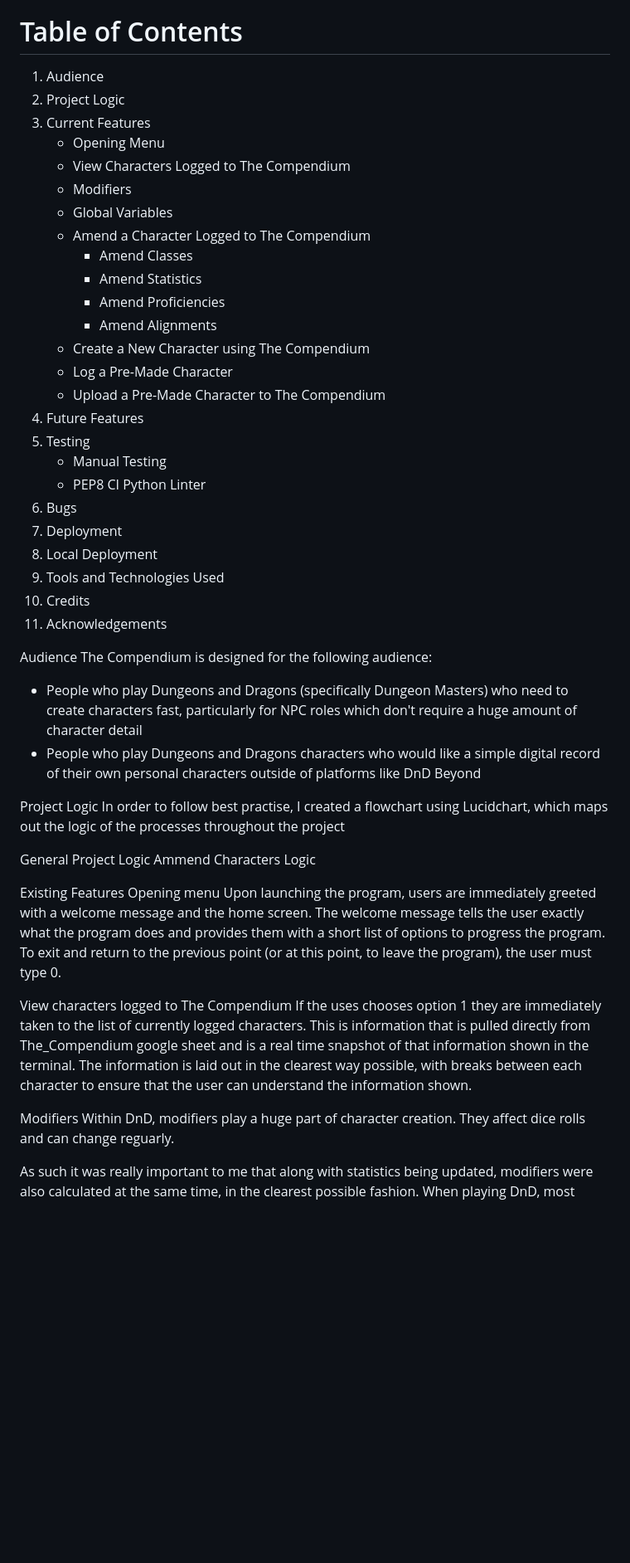
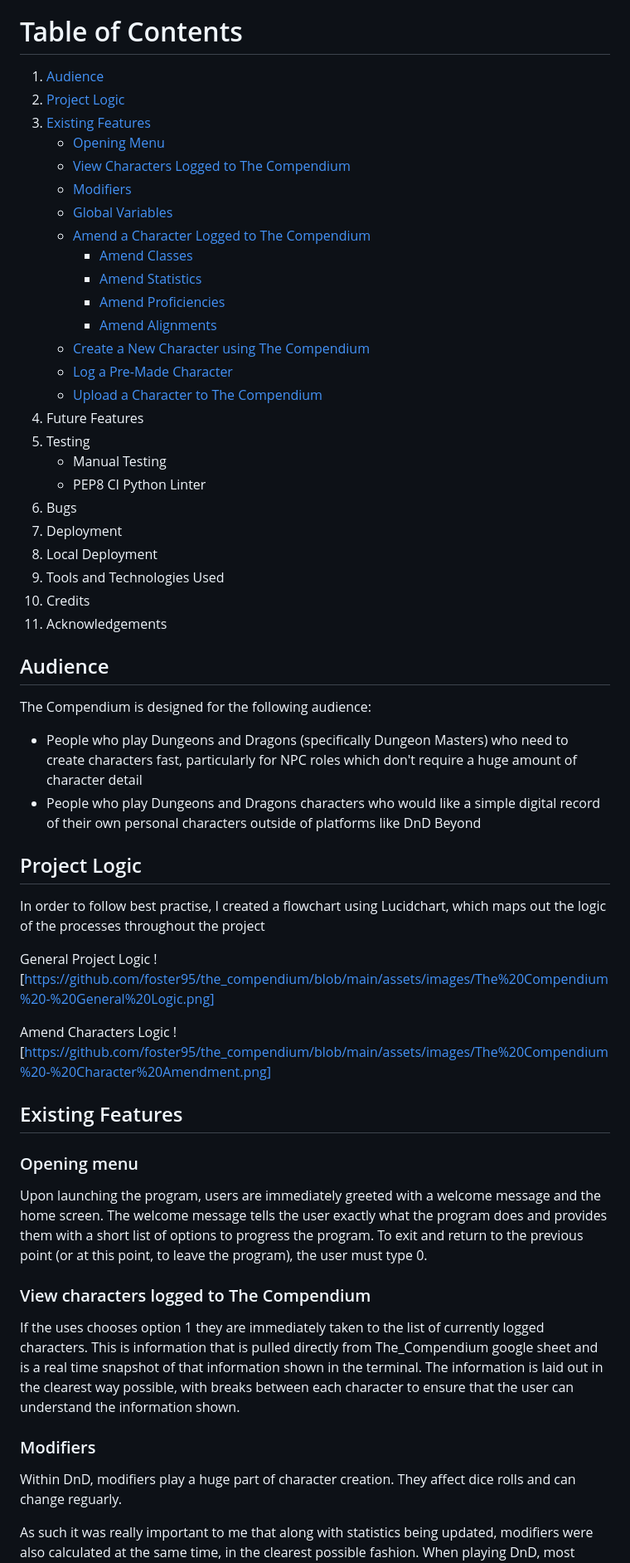
Before and after one commit to foster95/the_compendium, a Markdown page: README.md, the part around the change printed below. Shown: that part at 83% size. Drawn GitHub-style; blank space fills up the shorter version.

```diff
--- a/README.md
+++ b/README.md
@@ -6,21 +6,21 @@ Project 03 by Alice Foster
 The Compendium is a Python built project which is built around the concept of character creation for Dungeons and Dragon's (known colloquially as DnD). The project is connected to a Google Sheet and allows users to do the following: See all the characters already logged to the Google Sheet, Create a character using randomised features provided by the Compendium terminal and upload the details of a pre-made DnD character the user already has. Any characters created using The Compendium are automatically uploaded to the Google Sheet. Users can choose if they want to upload the pre-made character to the Google Sheet.
 
 # Table of Contents
-1. Audience
-2. Project Logic
-3. Current Features
-    * Opening Menu
-    * View Characters Logged to The Compendium
-    * Modifiers
-    * Global Variables
-    * Amend a Character Logged to The Compendium
-        * Amend Classes
-        * Amend Statistics
-        * Amend Proficiencies
-        * Amend Alignments
-    * Create a New Character using The Compendium
-    * Log a Pre-Made Character
-    * Upload a Pre-Made Character to The Compendium
+1. [Audience](#audience)
+2. [Project Logic](#project-logic)
+3. [Existing Features](#existing-features)
+    * [Opening Menu](#opening-menu)
+    * [View Characters Logged to The Compendium](#view-characters-logged-to-the-compendium)
+    * [Modifiers](#modifiers)
+    * [Global Variables](#global-variables)
+    * [Amend a Character Logged to The Compendium](#amend-a-character-logged-to-the-compendium)
+        * [Amend Classes](#amend-classes)
+        * [Amend Statistics](#amend-statistics)
+        * [Amend Proficiencies](#amend-proficiencies)
+        * [Amend Alignments](#amend-alignments)
+    * [Create a New Character using The Compendium](#create-a-new-randomised-character-using-the-compendium)
+    * [Log a Pre-Made Character](#log-a-pre-made-character)
+    * [Upload a Character to The Compendium](#upload-a-character-to-the-compendium)
 4. Future Features
 5. Testing
     * Manual Testing
@@ -32,25 +32,28 @@ The Compendium is a Python built project which is built around the concept of ch
 10. Credits
 11. Acknowledgements
 
-Audience
+## Audience
 The Compendium is designed for the following audience:
 * People who play Dungeons and Dragons (specifically Dungeon Masters) who need to create characters fast, particularly for NPC roles which don't require a huge amount of character detail
 * People who play Dungeons and Dragons characters who would like a simple digital record of their own personal characters outside of platforms like DnD Beyond
 
-Project Logic
+## Project Logic
 In order to follow best practise, I created a flowchart using Lucidchart, which maps out the logic of the processes throughout the project
 
 General Project Logic
-Ammend Characters Logic
+![https://github.com/foster95/the_compendium/blob/main/assets/images/The%20Compendium%20-%20General%20Logic.png]
 
-Existing Features
-Opening menu
+Amend Characters Logic
+![https://github.com/foster95/the_compendium/blob/main/assets/images/The%20Compendium%20-%20Character%20Amendment.png]
+
+## Existing Features
+### Opening menu
 Upon launching the program, users are immediately greeted with a welcome message and the home screen. The welcome message tells the user exactly what the program does and provides them with a short list of options to progress the program. To exit and return to the previous point (or at this point, to leave the program), the user must type 0.
 
-View characters logged to The Compendium
+### View characters logged to The Compendium
 If the uses chooses option 1 they are immediately taken to the list of currently logged characters. This is information that is pulled directly from The_Compendium google sheet and is a real time snapshot of that information shown in the terminal. The information is laid out in the clearest way possible, with breaks between each character to ensure that the user can understand the information shown.
 
-Modifiers
+### Modifiers
 Within DnD, modifiers play a huge part of character creation. They affect dice rolls and can change reguarly.
 
  As such it was really important to me that along with statistics being updated, modifiers were also calculated at the same time, in the clearest possible fashion. When playing DnD, most users will instantly look to their modifier, not their stat. To work out the modifier for each stat, I built the function calculate modifiers. This function is based entirely on the logic behind the DnD modifier system, seen below:
```
Also changed, not shown: other parts of README.md (+24 -24 lines).
